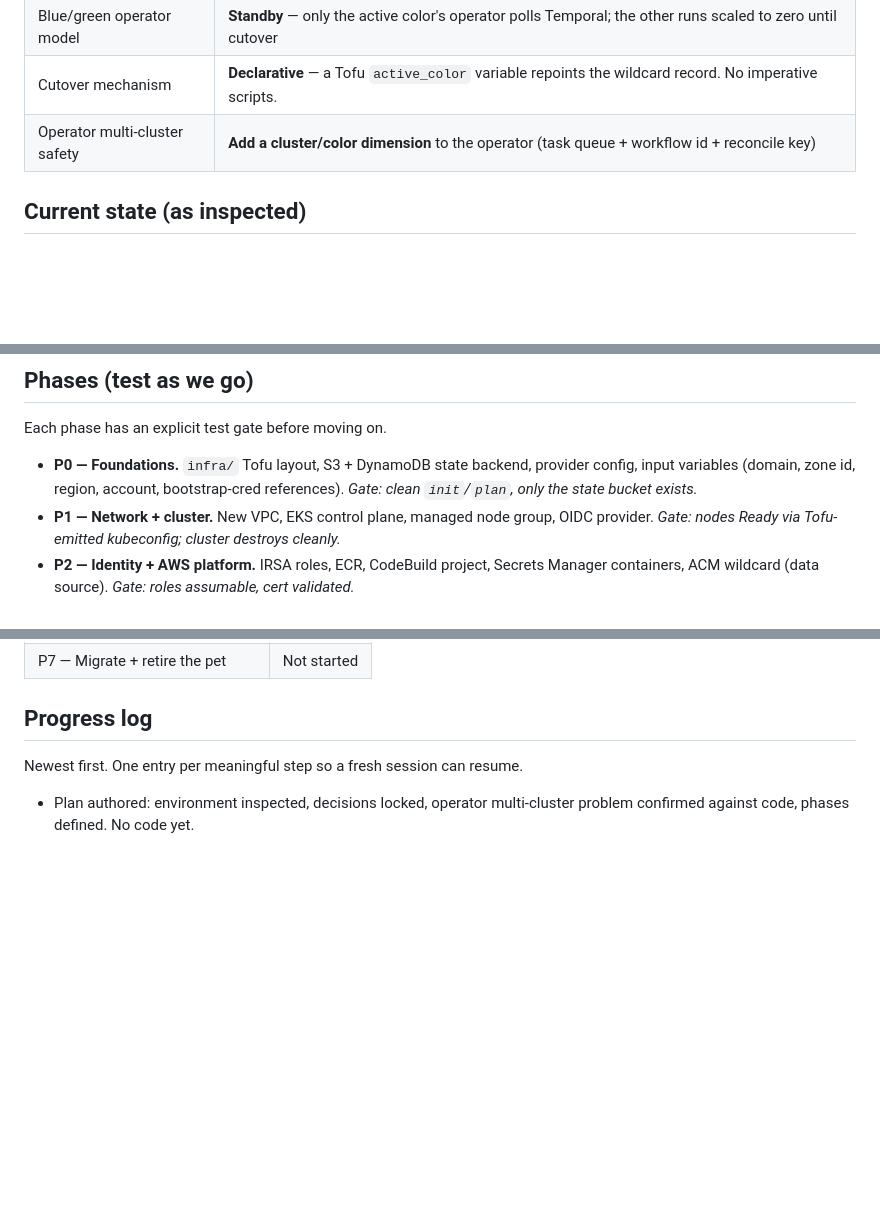
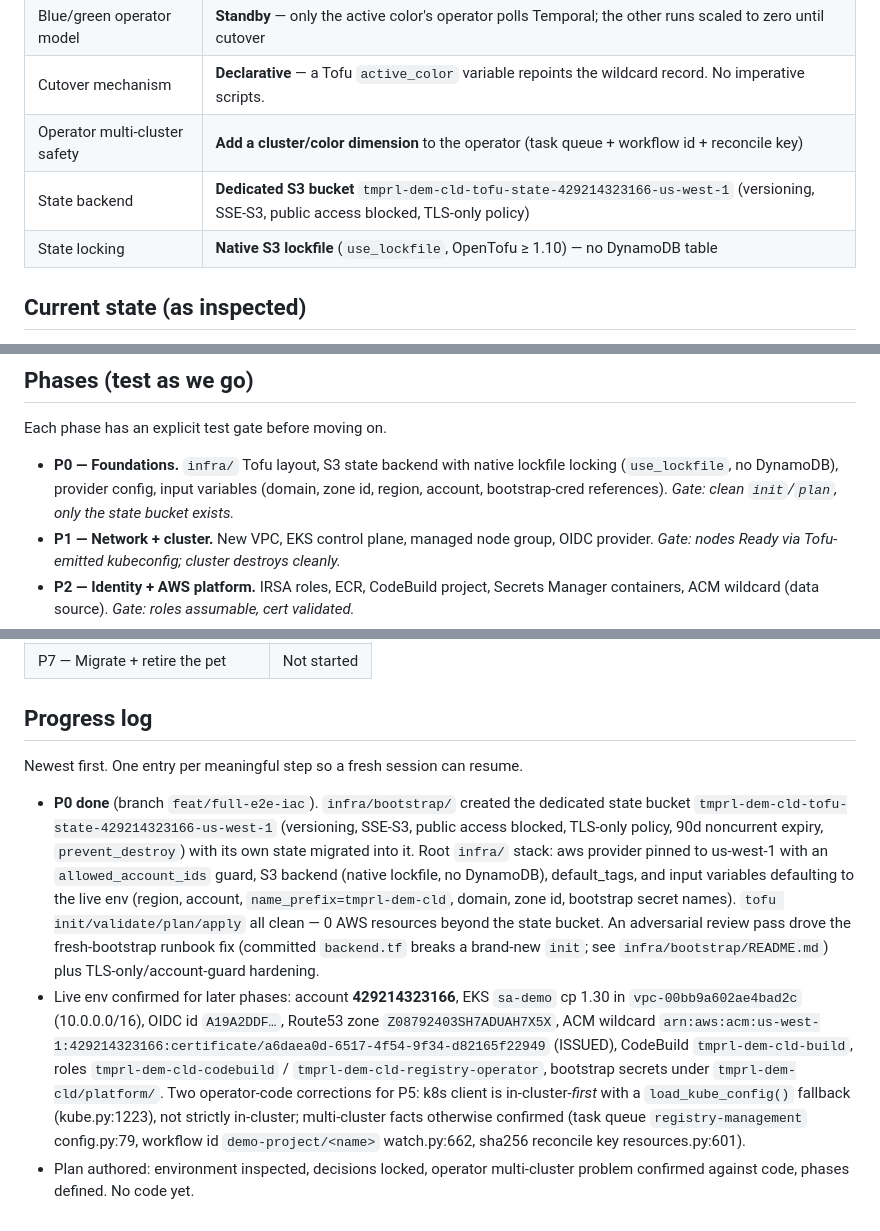
Before and after one commit to temporal-sa/tmprl-demo-cloud-registry, a Markdown page: docs/iac-migration-plan.md, 3 parts joined by grey strips. Rendered like a GitHub page; blank space fills up the shorter version.

Commit message:
docs: close out Phase 0 in the IaC migration plan
Flip P0 to Done, record the locked state-backend/locking decisions (dedicated
S3 bucket + native lockfile, no DynamoDB — correcting the stale P0 bullet), and
add a progress-log entry capturing what P0 built, the live-env facts later
phases need, and two operator-code corrections for P5.

Co-Authored-By: Claude Opus 4.8 (1M context) <noreply@anthropic.com>

```diff
--- a/docs/iac-migration-plan.md
+++ b/docs/iac-migration-plan.md
@@ -66,6 +66,8 @@ Update them in the same commits as the work.
 | Blue/green operator model | **Standby** — only the active color's operator polls Temporal; the other runs scaled to zero until cutover |
 | Cutover mechanism | **Declarative** — a Tofu `active_color` variable repoints the wildcard record. No imperative scripts. |
 | Operator multi-cluster safety | **Add a cluster/color dimension** to the operator (task queue + workflow id + reconcile key) |
+| State backend | **Dedicated S3 bucket** `tmprl-dem-cld-tofu-state-429214323166-us-west-1` (versioning, SSE-S3, public access blocked, TLS-only policy) |
+| State locking | **Native S3 lockfile** (`use_lockfile`, OpenTofu ≥ 1.10) — no DynamoDB table |
 
 ## Current state (as inspected)
 
@@ -125,10 +127,10 @@ because in standby only one color's operator is ever running.
 
 Each phase has an explicit test gate before moving on.
 
-- **P0 — Foundations.** `infra/` Tofu layout, S3 + DynamoDB state backend,
-  provider config, input variables (domain, zone id, region, account,
-  bootstrap-cred references). *Gate: clean `init`/`plan`, only the state bucket
-  exists.*
+- **P0 — Foundations.** `infra/` Tofu layout, S3 state backend with native
+  lockfile locking (`use_lockfile`, no DynamoDB), provider config, input
+  variables (domain, zone id, region, account, bootstrap-cred references).
+  *Gate: clean `init`/`plan`, only the state bucket exists.*
 - **P1 — Network + cluster.** New VPC, EKS control plane, managed node group,
   OIDC provider. *Gate: nodes Ready via Tofu-emitted kubeconfig; cluster
   destroys cleanly.*
@@ -180,6 +182,29 @@ Each phase has an explicit test gate before moving on.
 
 Newest first. One entry per meaningful step so a fresh session can resume.
 
+- **P0 done** (branch `feat/full-e2e-iac`). `infra/bootstrap/` created the
+  dedicated state bucket `tmprl-dem-cld-tofu-state-429214323166-us-west-1`
+  (versioning, SSE-S3, public access blocked, TLS-only policy, 90d noncurrent
+  expiry, `prevent_destroy`) with its own state migrated into it. Root `infra/`
+  stack: aws provider pinned to us-west-1 with an `allowed_account_ids` guard,
+  S3 backend (native lockfile, no DynamoDB), default_tags, and input variables
+  defaulting to the live env (region, account, `name_prefix=tmprl-dem-cld`,
+  domain, zone id, bootstrap secret names). `tofu init/validate/plan/apply` all
+  clean — 0 AWS resources beyond the state bucket. An adversarial review pass
+  drove the fresh-bootstrap runbook fix (committed `backend.tf` breaks a
+  brand-new `init`; see `infra/bootstrap/README.md`) plus TLS-only/account-guard
+  hardening.
+- Live env confirmed for later phases: account **429214323166**, EKS `sa-demo`
+  cp 1.30 in `vpc-00bb9a602ae4bad2c` (10.0.0.0/16), OIDC id `A19A2DDF…`,
+  Route53 zone `Z08792403SH7ADUAH7X5X`, ACM wildcard
+  `arn:aws:acm:us-west-1:429214323166:certificate/a6daea0d-6517-4f54-9f34-d82165f22949`
+  (ISSUED), CodeBuild `tmprl-dem-cld-build`, roles `tmprl-dem-cld-codebuild` /
+  `tmprl-dem-cld-registry-operator`, bootstrap secrets under
+  `tmprl-dem-cld/platform/`. Two operator-code corrections for P5: k8s client is
+  in-cluster-*first* with a `load_kube_config()` fallback (kube.py:1223), not
+  strictly in-cluster; multi-cluster facts otherwise confirmed (task queue
+  `registry-management` config.py:79, workflow id `demo-project/<name>`
+  watch.py:662, sha256 reconcile key resources.py:601).
 - Plan authored: environment inspected, decisions locked, operator
   multi-cluster problem confirmed against code, phases defined. No code yet.
 </content>
```
Also changed, not shown: other parts of docs/iac-migration-plan.md (+1 -1 lines).
